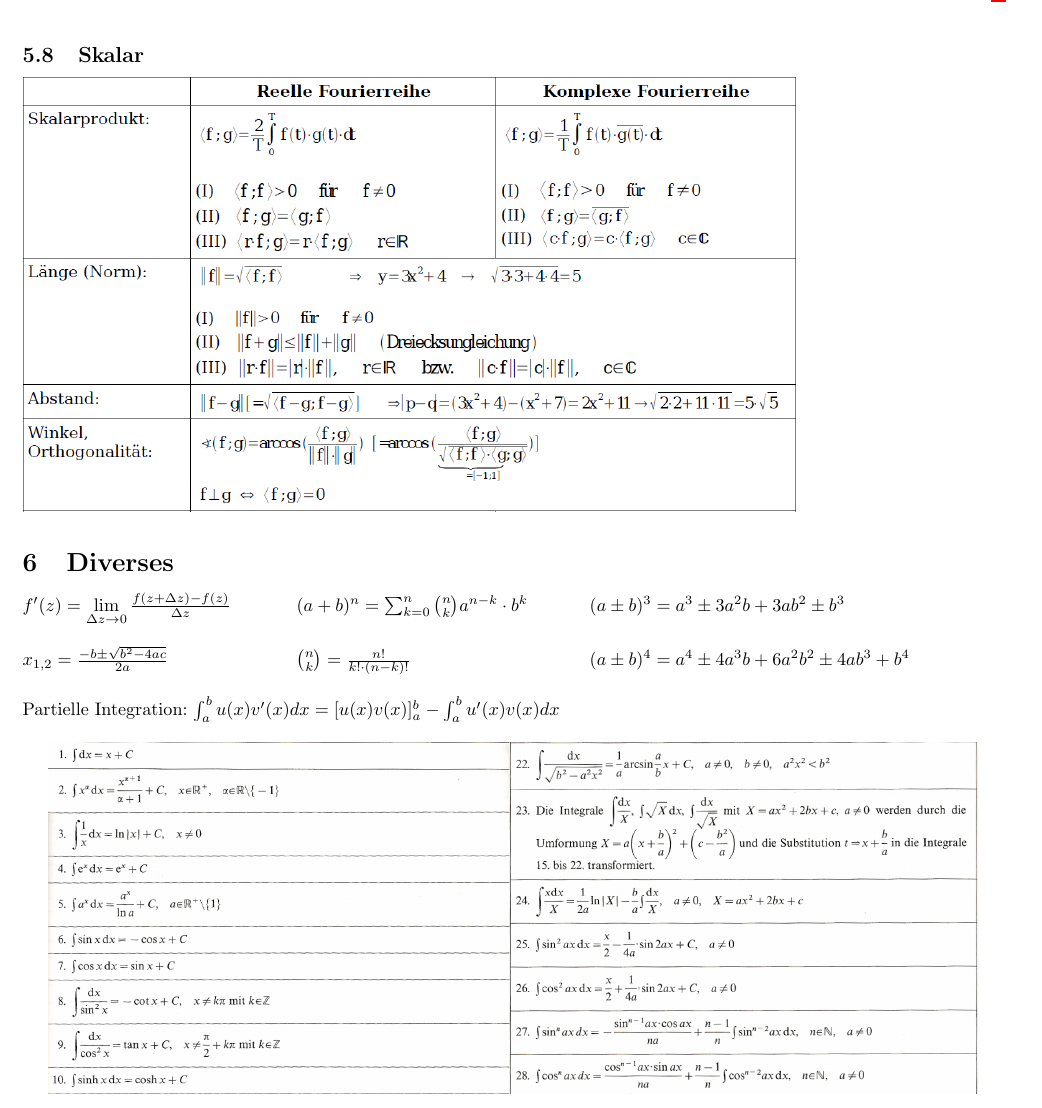
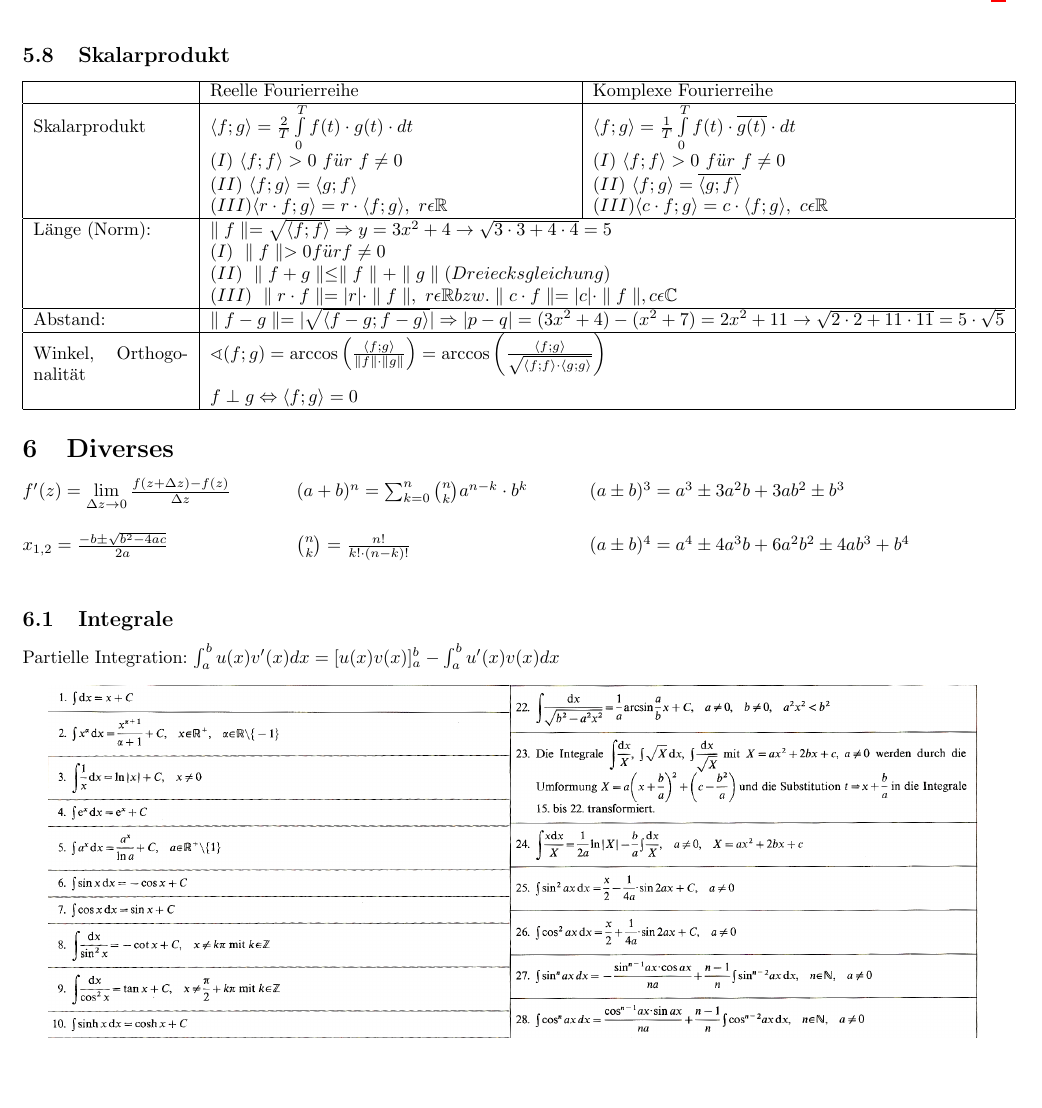
Before and after one commit to HSR-Stud/KomFour, a LaTeX document (KomFour.tex): part of page 7 of 8, cut at the place of the change. Compiled offline with pdfLaTeX.

Commit message:
Weitere Anpassungen für FS14

```diff
--- a/KomFour.tex
+++ b/KomFour.tex
@@ -641,8 +641,51 @@ $$arg(c_{-n}) = -arg(c_n) \qquad c_n = \frac{a_n - jb_n}{2} \qquad \varphi_n = a
 		$\tan(a) \pm \tan(b)=\frac{\sin(a \pm b)}{\cos(a)\cos(b)}$
 \end{minipage}
 
-\subsection{Skalar}
-	\includegraphics[width=15cm]{./bilder/vektor1.png}
+\subsection{Skalarprodukt}
+	\begin{tabular}{|p{3cm}|p{7cm}|p{7cm}|}
+	    \hline
+	    & Reelle Fourierreihe & Komplexe Fourierreihe \\
+	    \hline
+	    Skalarprodukt &  $\langle f;g \rangle = \frac{2}{T}\int\limits_0^Tf(t)\cdot
+	    g(t)\cdot dt $ & $\langle f;g \rangle = \frac{1}{T}\int\limits_0^Tf(t)\cdot
+	    \overline{g(t)}\cdot dt $ \\
+	    & $(I)\ \langle f;f \rangle > 0\ f"ur\ f\neq 0$ &
+	    $(I)\ \langle f;f \rangle > 0\ f"ur\ f\neq 0$ \\
+	    & $(II)\ \langle f;g \rangle = \langle g;f \rangle $ &
+	    $(II)\ \langle f;g \rangle = \overline{\langle g;f \rangle} $ \\
+	    & $(III) \langle r\cdot f;g\rangle = r\cdot\langle f;g\rangle,\ r\epsilon
+	    \mathbb R$ & $(III) \langle c\cdot f;g\rangle = c\cdot\langle f;g\rangle,\
+	    c\epsilon \mathbb R$
+	    \\
+	    \hline
+	    Länge (Norm): & \multicolumn{2}{|l|}{
+	    $\parallel f \parallel = \sqrt{\langle
+	    f;f \rangle} \Rightarrow y=3x^2+4 \rightarrow \sqrt{3\cdot3+4\cdot4}=5$
+	    } \\
+	    & \multicolumn{2}{|l|}{ $ (I)\ \parallel f \parallel > 0 f"ur f \neq 0$} \\
+	    & \multicolumn{2}{|l|}{ $ (II)\ \parallel f+g \parallel \leq \parallel f
+	    \parallel + \parallel g \parallel (Dreiecksgleichung)$} \\
+	    & \multicolumn{2}{|l|}{ $ (III)\ \parallel r\cdot f \parallel = |r| \cdot
+	    \parallel f \parallel , \ r \epsilon \mathbb R bzw. \parallel c\cdot
+	    f\parallel = |c|\cdot \parallel f \parallel, c\epsilon\mathbb C$} \\
+	    \hline
+	    Abstand: & \multicolumn{2}{|l|}{ $ \parallel f-g \parallel =
+	    |\sqrt{\langle f-g;f-g \rangle}| \Rightarrow
+	    |p-q|=(3x^2+4)-(x^2+7)=2x^2+11 \rightarrow
+	    \sqrt{2\cdot2+11\cdot11}=5\cdot\sqrt{5}$}
+	    \\
+	    \hline
+	    Winkel, Orthogonalit"at &
+	    \multicolumn{2}{|l|}{
+	    $\sphericalangle(f;g)=\arccos\left( \frac{\langle f;g \rangle}{\parallel f
+	    \parallel \cdot \parallel g \parallel} \right) = \arccos\left(\frac{\langle f;g
+	    \rangle}{\sqrt{\langle f;f\rangle \cdot \langle g;g\rangle}}\right)$} \\
+	     & \multicolumn{2}{|l|}{$f \perp g\Leftrightarrow \langle f;g \rangle = 0$}
+	     \\
+
+
+	    \hline
+	\end{tabular}
 
 \section{Diverses}
 \begin{tabbing}
@@ -653,10 +696,10 @@ $$arg(c_{-n}) = -arg(c_n) \qquad c_n = \frac{a_n - jb_n}{2} \qquad \varphi_n = a
 	$x_{1,2} = \frac{-b \pm \sqrt{b^2 - 4ac}}{2a}$ \> $\binom n k = \frac{n!}{k!
 	\cdot (n-k)!}$ \> $(a \pm b)^4 =a^4 \pm  4 a^{3} b + 6a^2b^2 \pm 4 a b^3 +
 	b^4$\\
-	\\Partielle Integration: $\int^{b}_{a} u(x) v'(x) dx = [u(x)v(x)]^{b}_{a} - \int^{b}_{a} u'(x) v(x) dx$
 \end{tabbing}
 
-
+\subsection{Integrale}
+	Partielle Integration: $\int^{b}_{a} u(x) v'(x) dx = [u(x)v(x)]^{b}_{a} - \int^{b}_{a} u'(x) v(x) dx$
 	\begin{center}
 	\includegraphics[width=18cm]{./bilder/integral1.png}
 	\end{center}
```
Also changed, not shown: bilder/integral1.png, bilder/integral2.png, KomFour.tex (2 more changed lines). Lines whose indentation alone changed are shown as unchanged.
